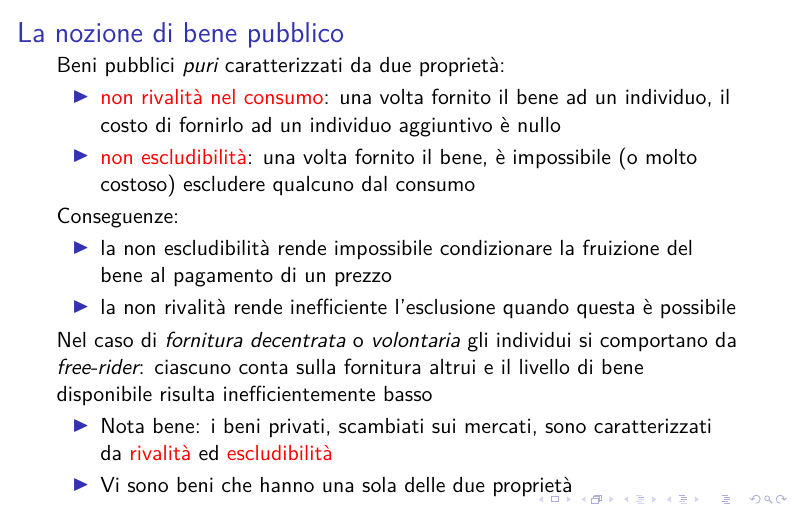
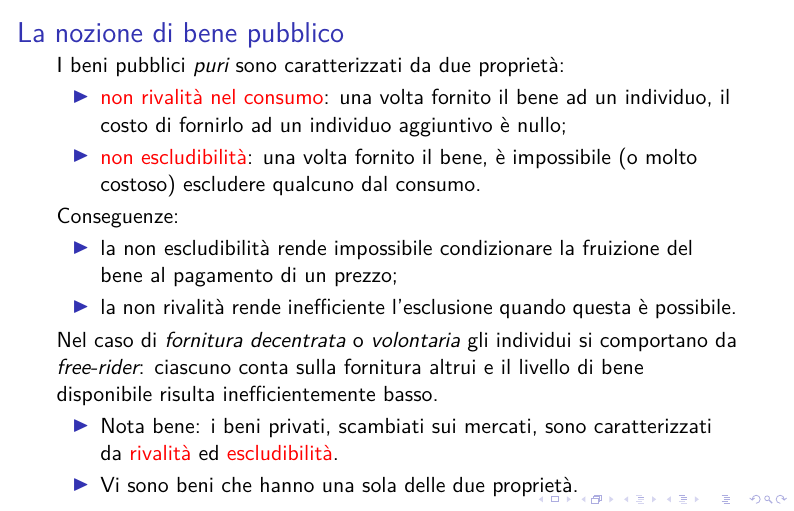
Before and after one commit to maxdantoni/scienzadellefinanze-slide, LaTeX slides (tex/04.tex): page 2 of 41. Compiled offline with XeLaTeX; a LaTeX package or settings file that is missing is left out.

Commit message:
Piccole modifiche

```diff
--- a/tex/04.tex
+++ b/tex/04.tex
@@ -17,12 +17,8 @@
 \title{Lo stato fornitore di beni e servizi\newline (beni pubblici e monopolio)}
 \subtitle{Scienza delle Finanze}
 \institute{Università di Siena}
-\hypersetup{
- pdfauthor={Massimo D'Antoni},
+\hypersetup{pdfauthor={Massimo D'Antoni},
  pdftitle={Lo stato fornitore di beni e servizi\newline (beni pubblici e monopolio)},
- pdfkeywords={},
- pdfsubject={},
- pdfcreator={},
  pdflang={Italian}}
 \begin{document}
 
@@ -32,20 +28,20 @@
 
 %%%%%%%%%%%%%%%%%%%%%%%%%%%%%%%%%%%
 \begin{frame}{La nozione di bene pubblico}
-Beni pubblici \emph{puri} caratterizzati da due proprietà:
+I beni pubblici \emph{puri} sono caratterizzati da due proprietà:
 \begin{itemize}
-\item \alert{non rivalità nel consumo}: una volta fornito il bene ad un individuo, il costo di fornirlo ad un individuo aggiuntivo è nullo
-\item \alert{non escludibilità}: una volta fornito il bene, è impossibile (o molto costoso) escludere qualcuno dal consumo
+\item \alert{non rivalità nel consumo}: una volta fornito il bene ad un individuo, il costo di fornirlo ad un individuo aggiuntivo è nullo;
+\item \alert{non escludibilità}: una volta fornito il bene, è impossibile (o molto costoso) escludere qualcuno dal consumo.
 \end{itemize}
 Conseguenze:
 \begin{itemize}
-\item la non escludibilità rende impossibile condizionare la fruizione del bene al pagamento di un prezzo
-\item la non rivalità rende inefficiente l'esclusione quando questa è possibile
+\item la non escludibilità rende impossibile condizionare la fruizione del bene al pagamento di un prezzo;
+\item la non rivalità rende inefficiente l'esclusione quando questa è possibile.
 \end{itemize}
-Nel caso di \emph{fornitura decentrata} o \emph{volontaria} gli individui si comportano da \emph{free-rider}: ciascuno conta sulla fornitura altrui e il livello di bene disponibile risulta inefficientemente basso
+Nel caso di \emph{fornitura decentrata} o \emph{volontaria} gli individui si comportano da \emph{free-rider}: ciascuno conta sulla fornitura altrui e il livello di bene disponibile risulta inefficientemente basso.
 \begin{itemize}
-\item Nota bene: i beni privati, scambiati sui mercati, sono caratterizzati da \alert{rivalità} ed \alert{escludibilità}
-\item Vi sono beni che hanno una sola delle due proprietà
+\item Nota bene: i beni privati, scambiati sui mercati, sono caratterizzati da \alert{rivalità} ed \alert{escludibilità}.
+\item Vi sono beni che hanno una sola delle due proprietà.
 \end{itemize}
 \end{frame}
 
```
Also changed, not shown: README.md.
